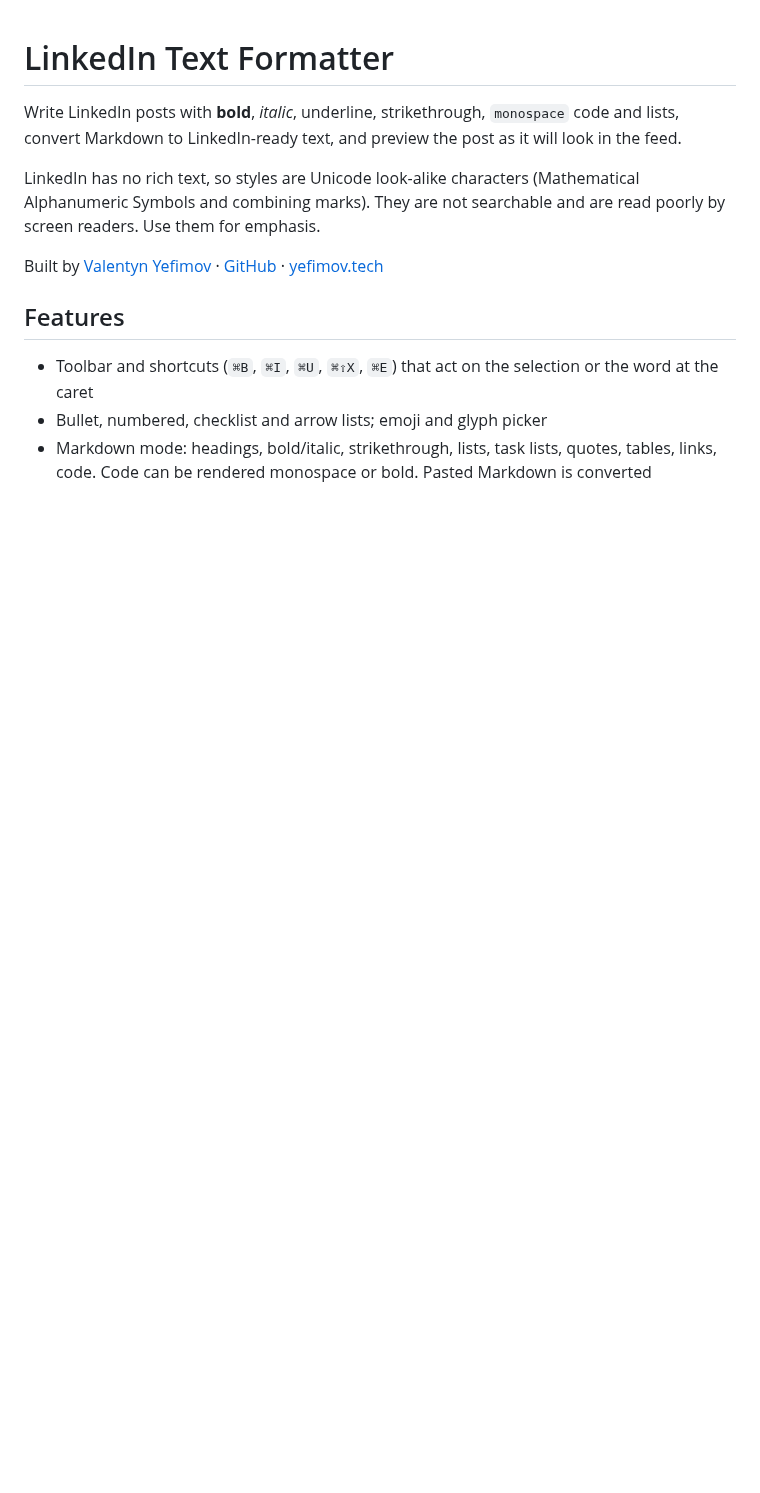
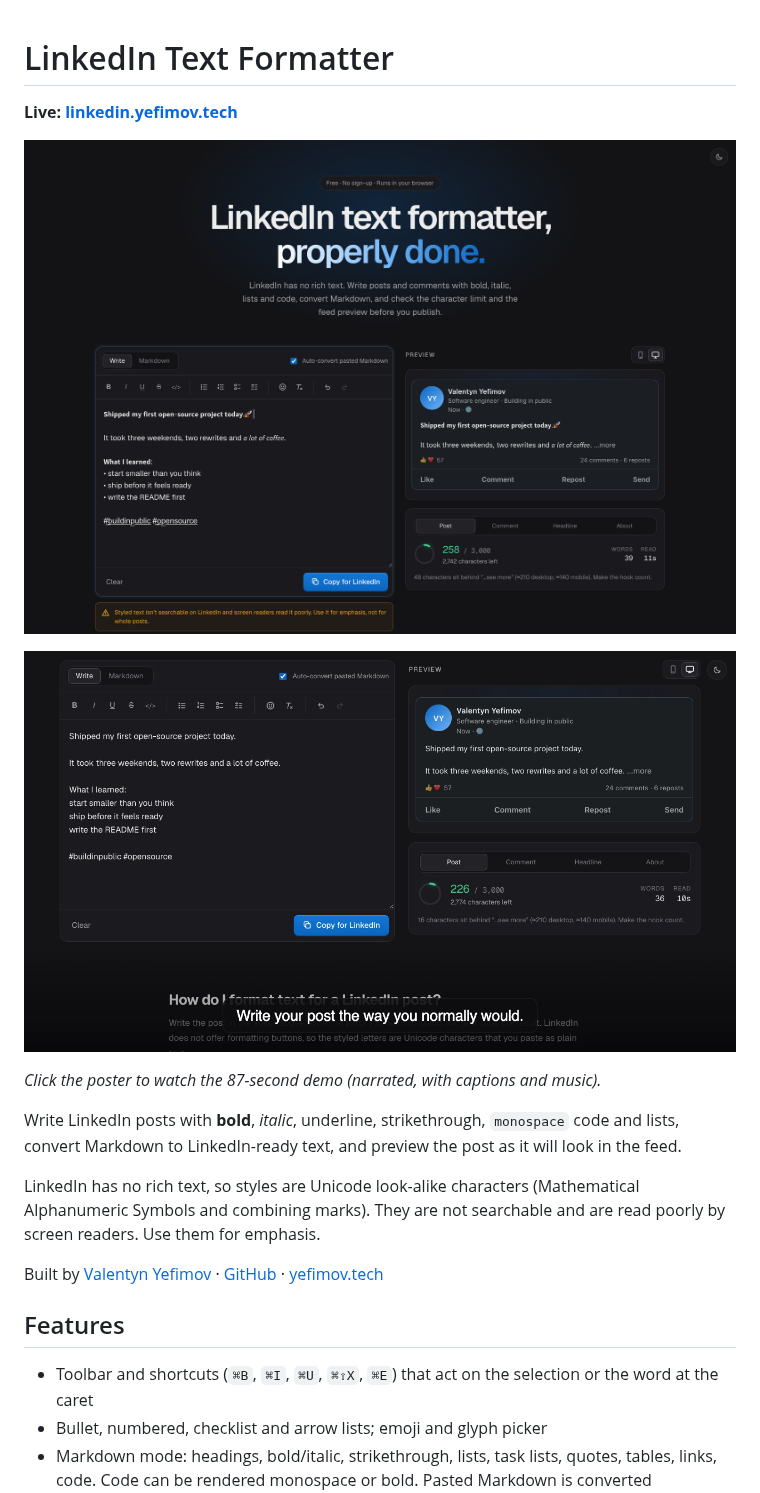
Before and after one commit to valyefimov/linkedIn-text-formatter, a Markdown page: README.md, the part around one of its changes. Drawn GitHub-style; pictures changed too: docs/demo-poster.png (added), docs/screenshot.png (added); blank space fills up the shorter version.

Commit message:
docs: add UI screenshot, narrated demo video and live URL to the README

```diff
--- a/README.md
+++ b/README.md
@@ -1,4 +1,12 @@
 # LinkedIn Text Formatter
+
+**Live: [linkedin.yefimov.tech](https://linkedin.yefimov.tech)**
+
+![LinkedIn Text Formatter: editor, feed preview and character counter](docs/screenshot.png)
+
+[![Watch the demo video](docs/demo-poster.png)](docs/demo.mp4)
+
+*Click the poster to watch the 87-second demo (narrated, with captions and music).*
 
 Write LinkedIn posts with **bold**, *italic*, underline, strikethrough, `monospace` code and lists,
 convert Markdown to LinkedIn-ready text, and preview the post as it will look in the feed.
```
Also changed, not shown: other parts of README.md (+13 -0 lines), 1 other file.
